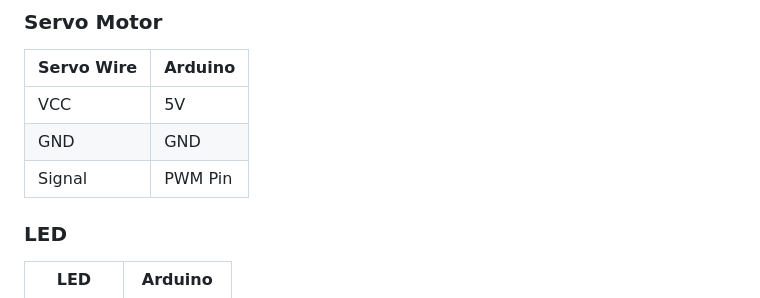
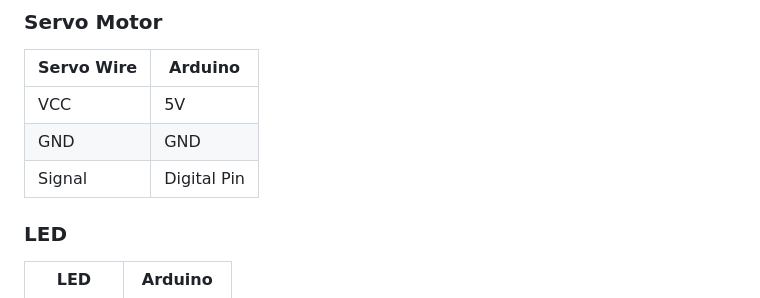
Before and after one commit to tarah7/automatic-door-system, a Markdown page: README.md, the part around the change. Drawn GitHub-style.

```diff
--- a/README.md
+++ b/README.md
@@ -105,7 +105,7 @@ Arduino Serial Output
 |---|---|
 | VCC | 5V |
 | GND | GND |
-| Signal | PWM Pin |
+| Signal | Digital Pin |
 
 ### LED
 
```
